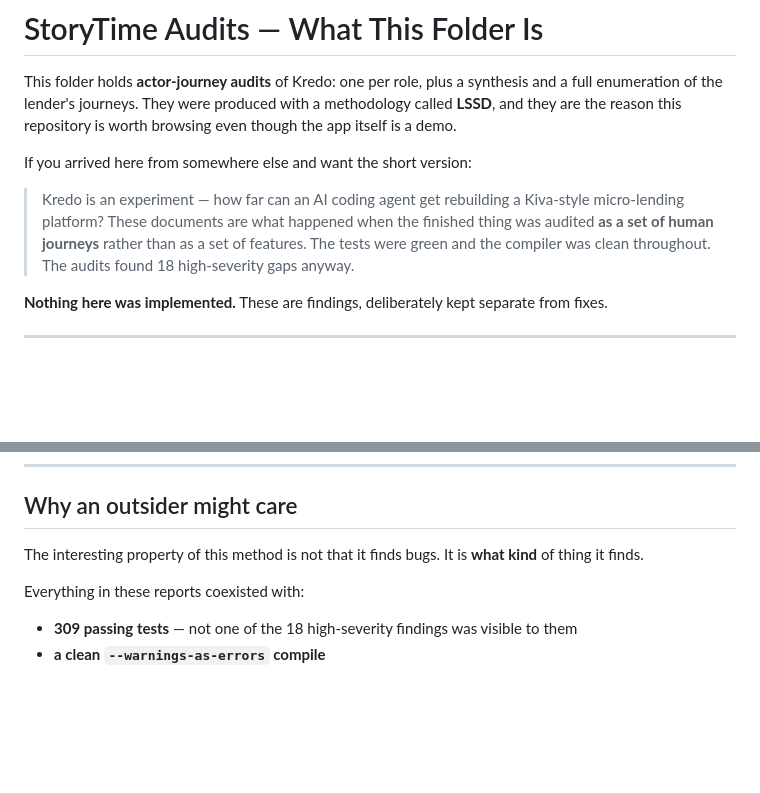
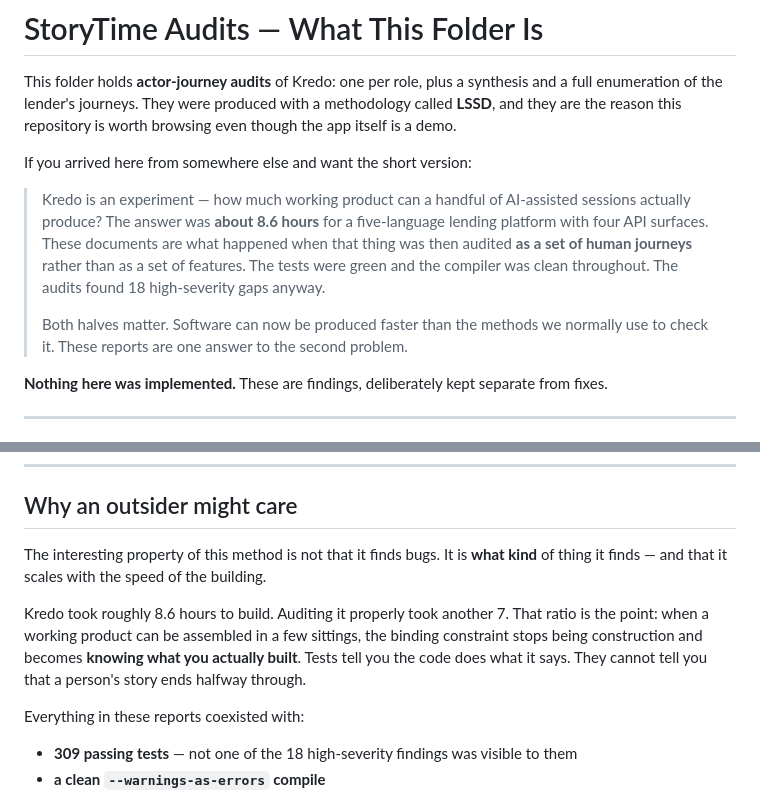
Before and after one commit to nuclearspike/kredo, a Markdown page: docs/storytime/README.md, 2 parts joined by grey strips. Rendered like a GitHub page; blank space fills up the shorter version.

```diff
--- a/docs/storytime/README.md
+++ b/docs/storytime/README.md
@@ -7,11 +7,15 @@ worth browsing even though the app itself is a demo.
 
 If you arrived here from somewhere else and want the short version:
 
-> Kredo is an experiment — how far can an AI coding agent get rebuilding a
-> Kiva-style micro-lending platform? These documents are what happened when the
-> finished thing was audited **as a set of human journeys** rather than as a set
-> of features. The tests were green and the compiler was clean throughout.
-> The audits found 18 high-severity gaps anyway.
+> Kredo is an experiment — how much working product can a handful of AI-assisted
+> sessions actually produce? The answer was **about 8.6 hours** for a
+> five-language lending platform with four API surfaces. These documents are what
+> happened when that thing was then audited **as a set of human journeys** rather
+> than as a set of features. The tests were green and the compiler was clean
+> throughout. The audits found 18 high-severity gaps anyway.
+>
+> Both halves matter. Software can now be produced faster than the methods we
+> normally use to check it. These reports are one answer to the second problem.
 
 **Nothing here was implemented.** These are findings, deliberately kept separate
 from fixes.
@@ -52,7 +56,14 @@ need it to read these audits.
 ## Why an outsider might care
 
 The interesting property of this method is not that it finds bugs. It is
-**what kind** of thing it finds.
+**what kind** of thing it finds — and that it scales with the speed of the
+building.
+
+Kredo took roughly 8.6 hours to build. Auditing it properly took another 7. That
+ratio is the point: when a working product can be assembled in a few sittings,
+the binding constraint stops being construction and becomes **knowing what you
+actually built**. Tests tell you the code does what it says. They cannot tell you
+that a person's story ends halfway through.
 
 Everything in these reports coexisted with:
 
```
Also changed, not shown: README.md (+22 -8 lines).
